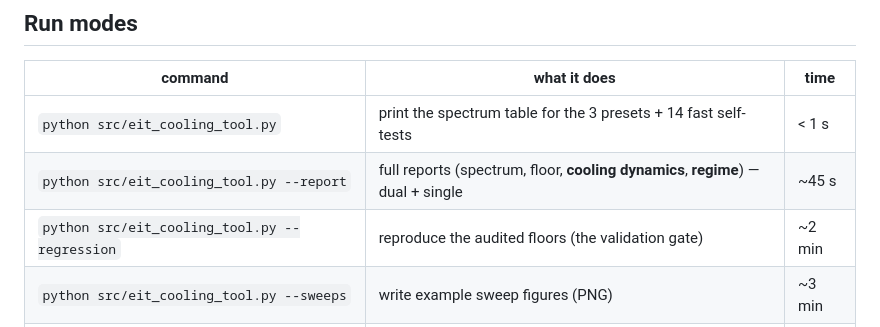
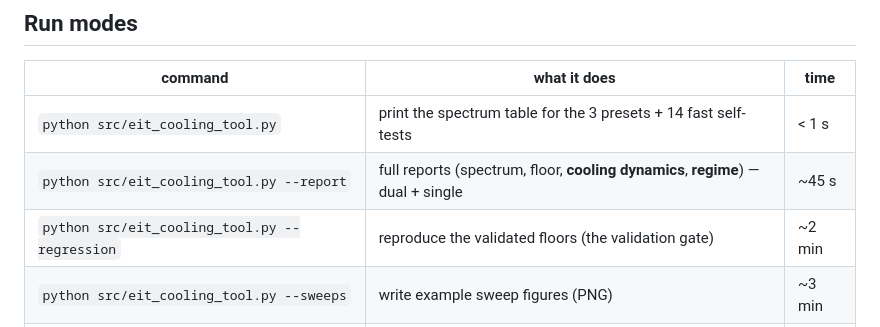
Before and after one commit to MichelangeloDondi/EIT-in-fiber-cooling, a Markdown page: README.md, the part around the change. GitHub-like rendering.

Commit message:
Minor comment update "audited" -> "validated"

```diff
--- a/README.md
+++ b/README.md
@@ -25,7 +25,7 @@ pip install numpy scipy sympy qutip matplotlib
 |---|---|---|
 | `python src/eit_cooling_tool.py` | print the spectrum table for the 3 presets + 14 fast self-tests | < 1 s |
 | `python src/eit_cooling_tool.py --report` | full reports (spectrum, floor, **cooling dynamics**, **regime**) — dual + single | ~45 s |
-| `python src/eit_cooling_tool.py --regression` | reproduce the audited floors (the validation gate) | ~2 min |
+| `python src/eit_cooling_tool.py --regression` | reproduce the validated floors (the validation gate) | ~2 min |
 | `python src/eit_cooling_tool.py --sweeps` | write example sweep figures (PNG) | ~3 min |
 | `python src/eit_cooling_tool.py --kpi` | example KPI-vs-parameter scans (δ₂ landscape + Δ) | ~3 min |
 
```
